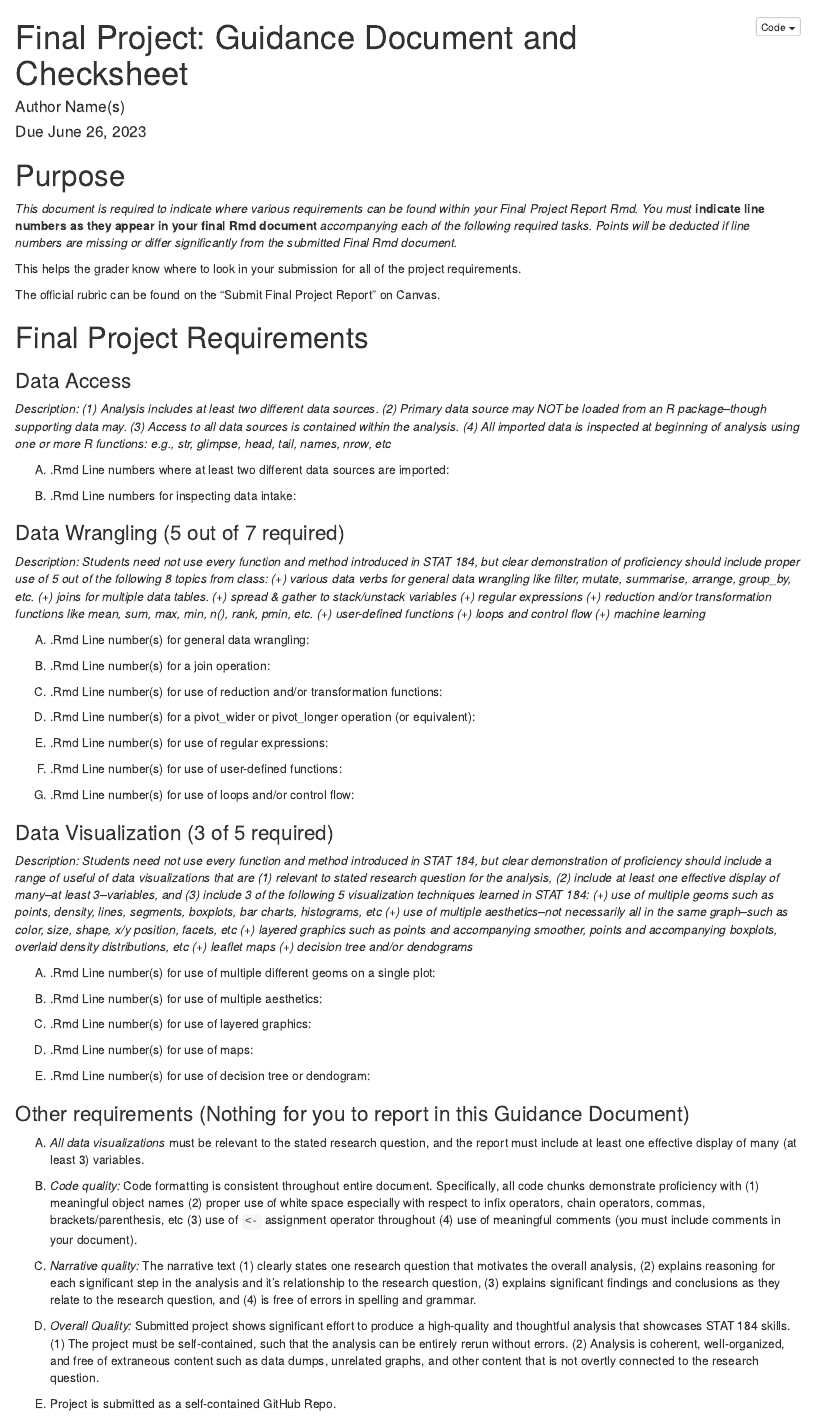
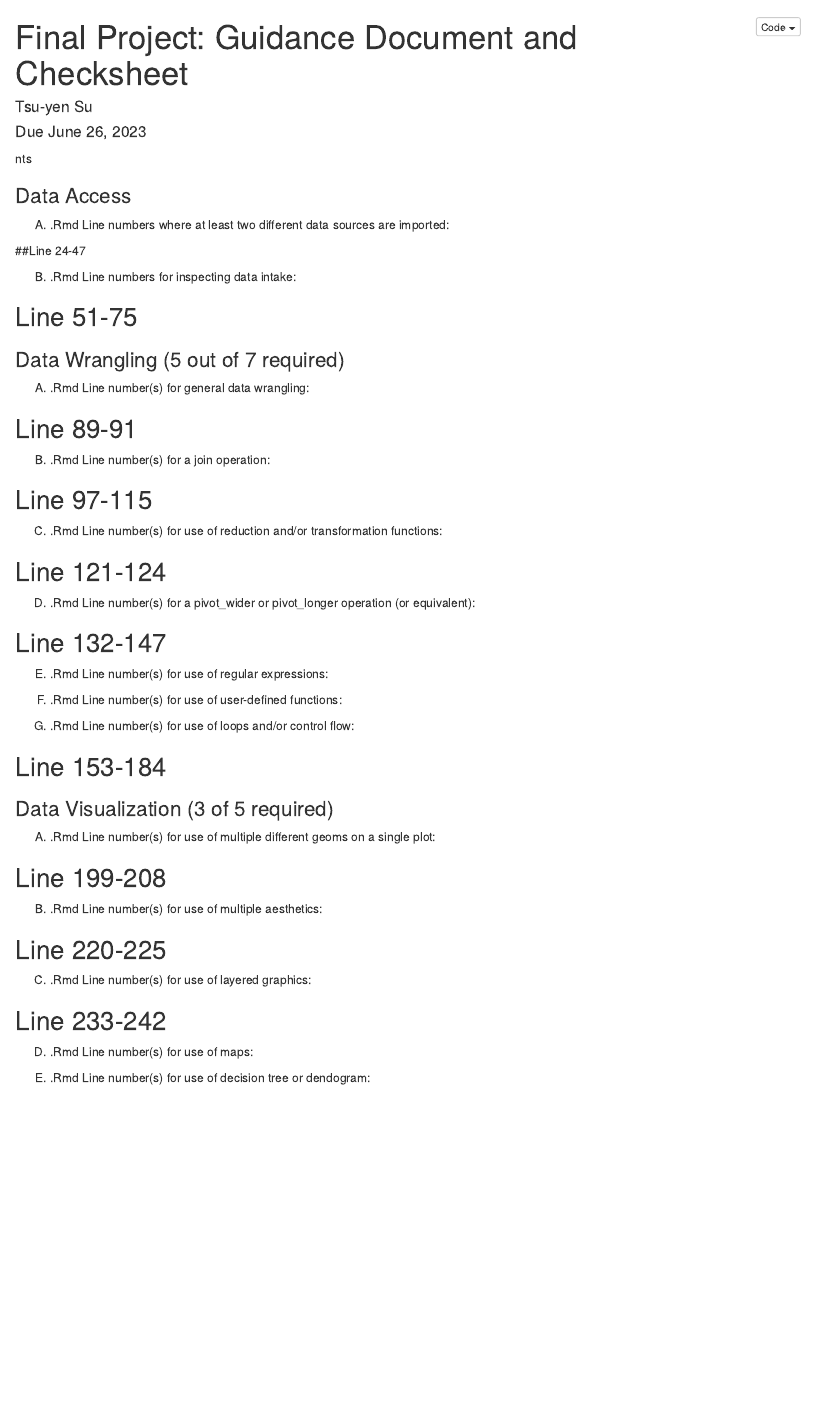
Before and after one commit to tps5536/final-project-alexsu, an R Markdown document (final-project-checksheet.Rmd): the page in a window 1100 px wide, from its top. The pictures show the output file final-project-checksheet.nb.html that the author committed with the source, opened offline.

Commit message:
Final Checklist

```diff
--- a/final-project-checksheet.Rmd
+++ b/final-project-checksheet.Rmd
@@ -1,26 +1,14 @@
 ---
 title: 'Final Project: Guidance Document and Checksheet'
-author: "Author Name(s)"
+author: "Tsu-yen Su"
 date: "Due June 26, 2023"
 output:  html_notebook
 ---
 
-# Purpose
-
-*This document is required to indicate where various requirements can be found within your Final Project Report Rmd.  You must* **indicate line numbers as they appear in your final Rmd document** *accompanying each of the following required tasks. Points will be deducted if line numbers are missing or differ significantly from the submitted Final Rmd document.*
-
-This helps the grader know where to look in your submission for all of the project requirements.
-
-The official rubric can be found on the "Submit Final Project Report" on Canvas.
-
-
-# Final Project Requirements
+nts
 
 
 ### Data Access
 
-
-*Description: (1) Analysis includes at least two different data sources. (2) Primary data source may NOT be loaded from an R package--though supporting data may. (3) Access to all data sources is contained within the analysis. (4) All imported data is inspected at beginning of analysis using one or more R functions: e.g., str, glimpse, head, tail, names, nrow, etc*
-
 (A) .Rmd Line numbers where at least two different data sources are imported:
 
@@ -30,4 +20,3 @@ The official rubric can be found on the "Submit Final Project Report" on Canvas.
 
 ### Data Wrangling (5 out of 7 required)
 
-*Description: Students need not use every function and method introduced in STAT 184, but clear demonstration of proficiency should include proper use of 5 out of the following 8 topics from class: (+) various data verbs for general data wrangling like filter, mutate, summarise, arrange, group_by, etc. (+) joins for multiple data tables. (+) spread & gather to stack/unstack variables (+) regular expressions (+) reduction and/or transformation functions like mean, sum, max, min, n(), rank, pmin, etc. (+) user-defined functions (+) loops and control flow (+) machine learning*
@@ -57,7 +49,5 @@ The official rubric can be found on the "Submit Final Project Report" on Canvas.
 
 ### Data Visualization (3 of 5 required)
 
-*Description: Students need not use every function and method introduced in STAT 184, but clear demonstration of proficiency should include a range of useful of data visualizations that are (1) relevant to stated research question for the analysis, (2) include at least one effective display of many--at least 3--variables, and (3) include 3 of the following 5 visualization techniques learned in STAT 184: (+) use of multiple geoms such as points, density, lines, segments, boxplots, bar charts, histograms, etc (+) use of multiple aesthetics--not necessarily all in the same graph--such as color, size, shape, x/y position, facets, etc (+) layered graphics such as points and accompanying smoother, points and accompanying boxplots, overlaid density distributions, etc (+) leaflet maps (+) decision tree and/or dendograms*
+(A) .Rmd Line number(s) for use of multiple different geoms on a single plot:
 
-
-(A) .Rmd Line number(s) for use of multiple different geoms on a single plot:
@@ -76,11 +65,0 @@ The official rubric can be found on the "Submit Final Project Report" on Canvas.
-### Other requirements (Nothing for you to report in this Guidance Document)
-
-(A) *All data visualizations* must be relevant to the stated research question, and the report must include at least one effective display of many (at least 3) variables.
-
-(B) *Code quality:* Code formatting is consistent throughout entire document. Specifically, all code chunks demonstrate proficiency with (1) meaningful object names (2) proper use of white space especially with respect to infix operators, chain operators, commas, brackets/parenthesis, etc (3) use of `<-` assignment operator throughout (4) use of meaningful comments (you must include comments in your document).
-
-(C) *Narrative quality:* The narrative text (1) clearly states one research question that motivates the overall analysis, (2) explains reasoning for each significant step in the analysis and it's relationship to the research question, (3) explains significant findings and conclusions as they relate to the research question, and (4) is free of errors in spelling and grammar.
-
-(D) *Overall Quality:* Submitted project shows significant effort to produce a high-quality and thoughtful analysis that showcases STAT 184 skills. (1) The project must be self-contained, such that the analysis can be entirely rerun without errors. (2) Analysis is coherent, well-organized, and free of extraneous content such as data dumps, unrelated graphs, and other content that is not overtly connected to the research question.
-
-(E) Project is submitted as a self-contained GitHub Repo.
```
Also changed, not shown: final-project-checksheet.nb.html, final-project-checksheet.Rmd (19 more changed lines).
